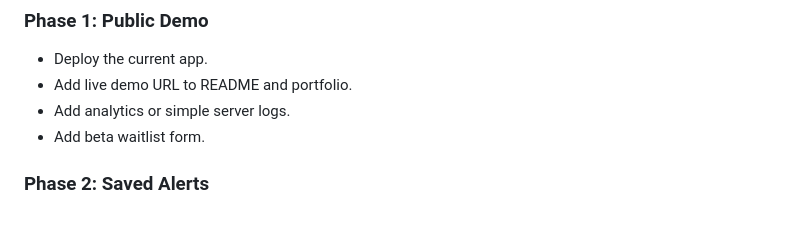
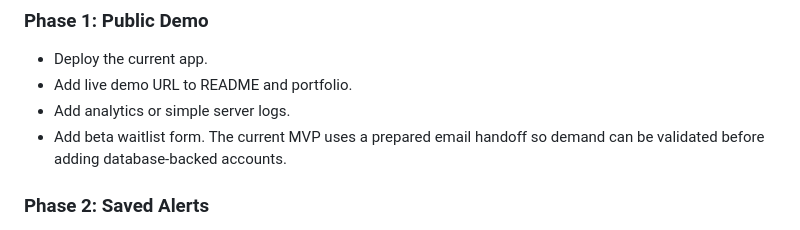
Before and after one commit to Desdem0n/farescout, a Markdown page: SAAS_PLAN.md, the part around the change. Drawn GitHub-style.

```diff
--- a/SAAS_PLAN.md
+++ b/SAAS_PLAN.md
@@ -217,7 +217,7 @@ Feature blocks:
 - Deploy the current app.
 - Add live demo URL to README and portfolio.
 - Add analytics or simple server logs.
-- Add beta waitlist form.
+- Add beta waitlist form. The current MVP uses a prepared email handoff so demand can be validated before adding database-backed accounts.
 
 ### Phase 2: Saved Alerts
 
```
Also changed, not shown: README.md (+1 -0 lines), TESTING.md (+1 -0 lines), docs/screenshots/desktop-search.png, 3 other files.
